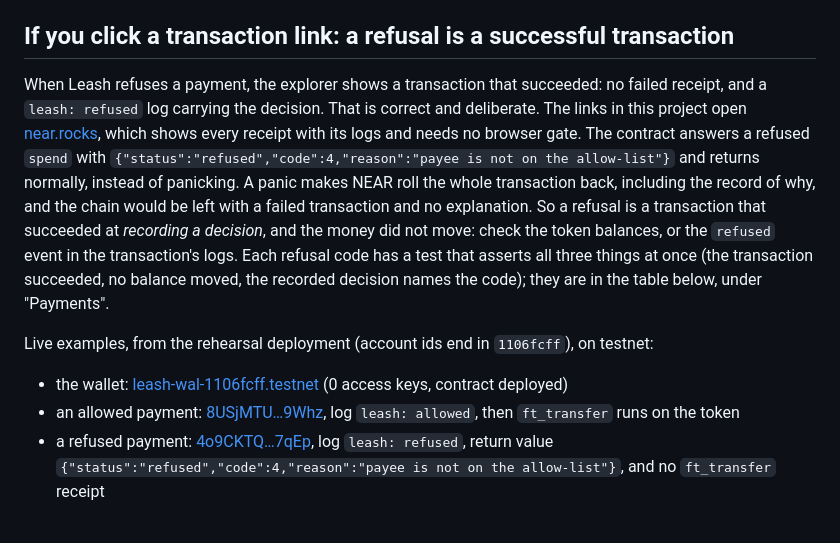
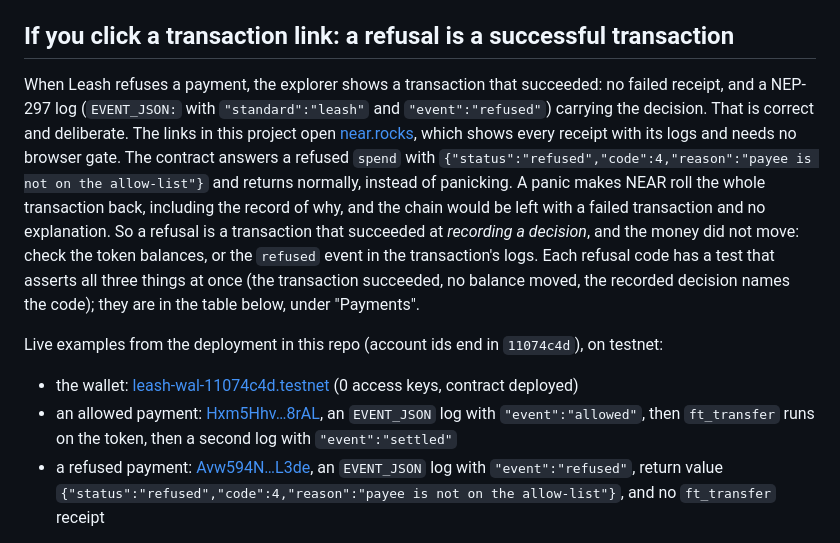
Before and after one commit to ksin751119/leash-near, a Markdown page: README.md, the part around one of its changes. GitHub-like rendering.

```diff
--- a/README.md
+++ b/README.md
@@ -10,7 +10,7 @@ should show: [`docs/demo-script.md`](docs/demo-script.md).
 
 ## If you click a transaction link: a refusal is a successful transaction
 
-When Leash refuses a payment, the explorer shows a transaction that succeeded: no failed receipt, and a `leash: refused` log carrying the decision. That is correct and deliberate. The links in this project open [near.rocks](https://testnet.near.rocks), which shows every receipt with its logs and needs no browser gate.
+When Leash refuses a payment, the explorer shows a transaction that succeeded: no failed receipt, and a NEP-297 log (`EVENT_JSON:` with `"standard":"leash"` and `"event":"refused"`) carrying the decision. That is correct and deliberate. The links in this project open [near.rocks](https://testnet.near.rocks), which shows every receipt with its logs and needs no browser gate.
 The contract answers a refused `spend` with `{"status":"refused","code":4,"reason":"payee is not
 on the allow-list"}` and returns normally, instead of panicking. A panic makes NEAR roll the whole
 transaction back, including the record of why, and the chain would be left with a failed
@@ -20,9 +20,9 @@ transaction's logs. Each refusal code has a test that asserts all three things a
 transaction succeeded, no balance moved, the recorded decision names the code); they are in the
 table below, under "Payments".
 
-Live examples, from the rehearsal deployment (account ids end in `1106fcff`), on testnet:
+Live examples from the deployment in this repo (account ids end in `11074c4d`), on testnet:
 
-- the wallet: [leash-wal-1106fcff.testnet](https://testnet.near.rocks/account/leash-wal-1106fcff.testnet) (0 access keys, contract deployed)
-- an allowed payment: [8USjMTU…9Whz](https://testnet.near.rocks/tx/8USjMTUSFsLvuCfrVVqcWQE2pyfp2QnusZxN92YE9Whz), log `leash: allowed`, then `ft_transfer` runs on the token
-- a refused payment: [4o9CKTQ…7qEp](https://testnet.near.rocks/tx/4o9CKTQcvQmxfFtCAjoQAseDkb4HV65fom6NH2ZH7qEp), log `leash: refused`, return value `{"status":"refused","code":4,"reason":"payee is not on the allow-list"}`, and no `ft_transfer` receipt
+- the wallet: [leash-wal-11074c4d.testnet](https://testnet.near.rocks/account/leash-wal-11074c4d.testnet) (0 access keys, contract deployed)
+- an allowed payment: [Hxm5Hhv…8rAL](https://testnet.near.rocks/tx/Hxm5Hhv1sHnqcwGkso43C7XLXzLApb3ZN3jJnzsP8rAL), an `EVENT_JSON` log with `"event":"allowed"`, then `ft_transfer` runs on the token, then a second log with `"event":"settled"`
+- a refused payment: [Avw594N…L3de](https://testnet.near.rocks/tx/Avw594NmkuKuBHvUj8xnU9oVeMBrZd3j7f33dddZL3de), an `EVENT_JSON` log with `"event":"refused"`, return value `{"status":"refused","code":4,"reason":"payee is not on the allow-list"}`, and no `ft_transfer` receipt
 
```
Also changed, not shown: other parts of README.md (+9 -12 lines), docs/architecture.md (+1 -1 lines), docs/demo-script.md (+3 -3 lines), docs/screenshot-refusal-and-budget.png, docs/screenshot-refused-and-allowed.png, 6 other files.
